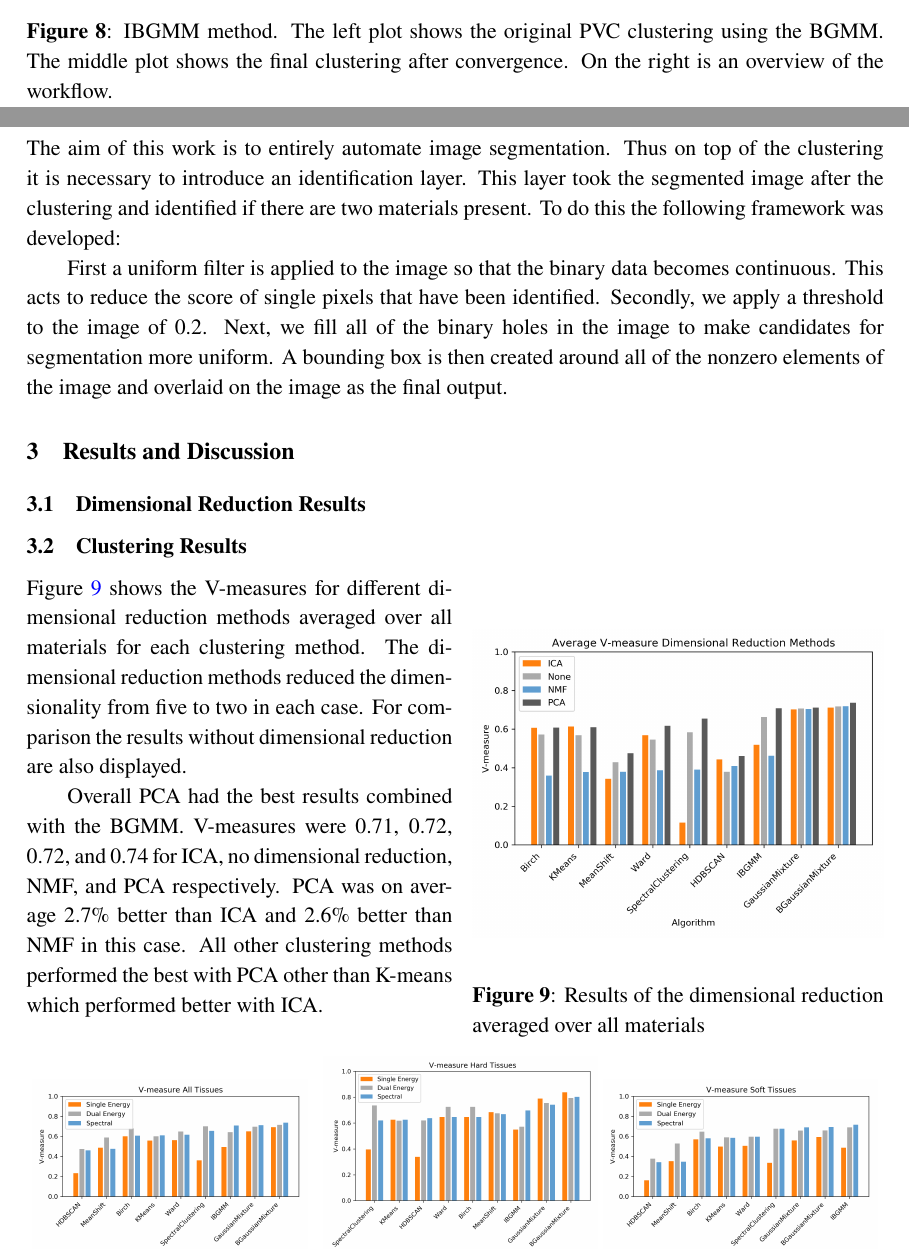
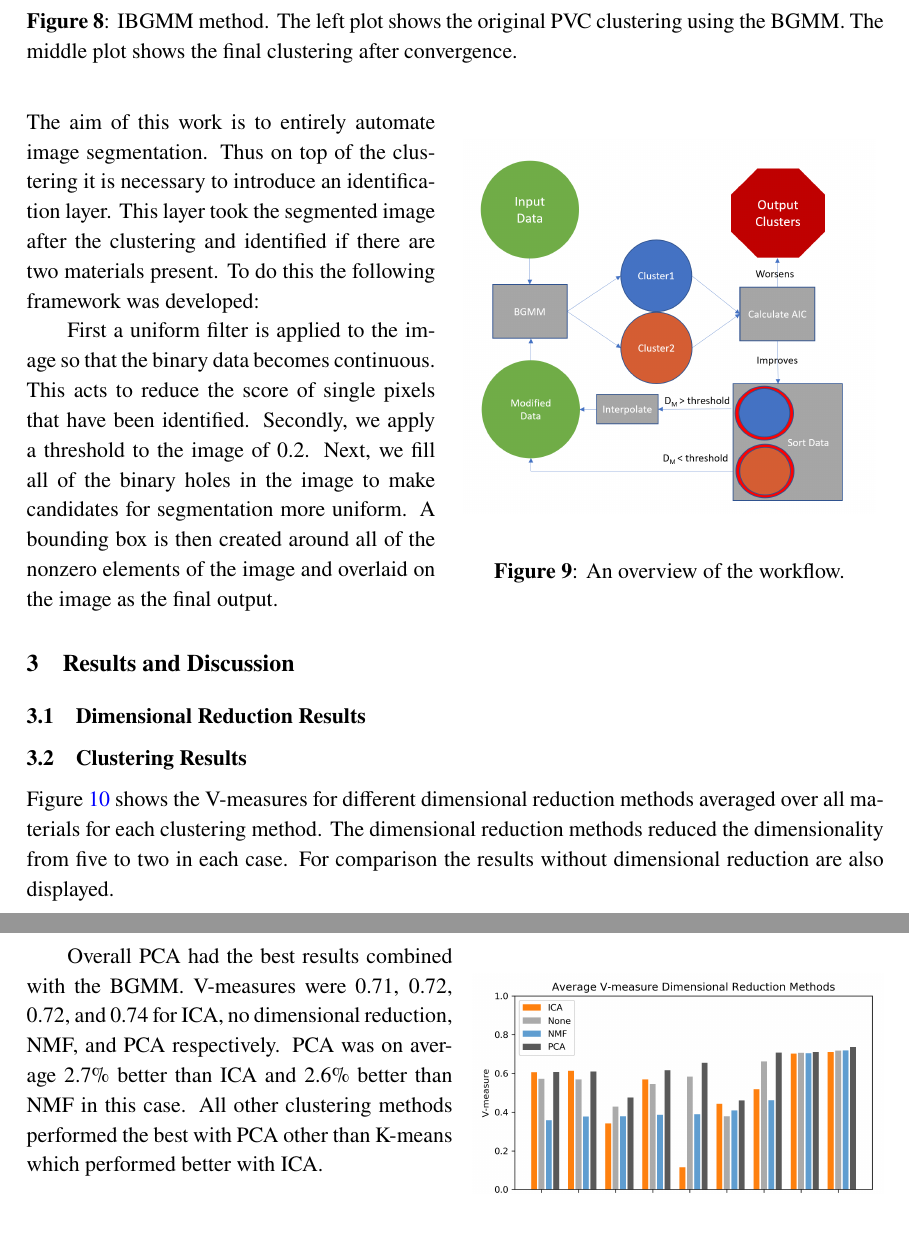
Before and after one commit to jerichooconnell/chicken_multiplex_JINST, a LaTeX document (Contaminate Imaging.tex): two parts of pages 10 and 11 of 18 before the commit and two parts of pages 11 and 12 of 19 after it, joined at a grey line, cut so that both start at the same text, the shorter picture padded with empty space. Compiled offline with pdfLaTeX.

Commit message:
Updates from Overleaf

```diff
--- a/Contaminate Imaging.tex
+++ b/Contaminate Imaging.tex
@@ -282,20 +282,28 @@ Additional to the previous methods, a new clustering method was also proposed. T
 
 \begin{figure}[htbp]
     \centering
-    \begin{subfigure}[b]{0.32\textwidth}
+    \begin{subfigure}[b]{0.48\textwidth}
         \includegraphics[width=\textwidth]{figures/PCAsphericalbefore.png}
     \end{subfigure}
     ~ %add desired spacing between images, e. g. ~, \quad, \qquad, \hfill etc.
       %(or a blank line to force the subfigure onto a new line)
-    \begin{subfigure}[b]{0.32\textwidth}
+    \begin{subfigure}[b]{0.48\textwidth}
         \includegraphics[width=\textwidth]{figures/PCAsphericalafter.png}
     \end{subfigure}
-    \begin{subfigure}[b]{0.32\textwidth}
-        \includegraphics[width=\textwidth]{figures/algo_flow.png}
-    \end{subfigure}
-    \caption{IBGMM method. The left plot shows the original PVC clustering using the BGMM. The middle plot shows the final clustering after convergence. On the right is an overview of the workflow.}
+    \caption{IBGMM method. The left plot shows the original PVC clustering using the BGMM. The middle plot shows the final clustering after convergence.}
     \label{iterative_method}
 \end{figure}
+
+\begin{wrapfigure}{R}{0.5\textwidth}
+
+  \begin{center}
+    \includegraphics[width=0.48\textwidth]{figures/algo_flow.png}
+  \end{center}
+
+    \caption{An overview of the workflow.}
+
+  \label{algo_flow}
+\end{wrapfigure}
 
 \subsubsection{Post-processing}
 
@@ -322,7 +330,7 @@ First a uniform filter is applied to the image so that the binary data becomes c
     \includegraphics[width=0.48\textwidth]{figures/red_methods.png}
   \end{center}
 
-  \caption{Results of the dimensional reduction averaged over all materials}
+  \caption{Dimensional reduction results}
 
   \label{results:dr}
 \end{wrapfigure}
```
Also changed, not shown: Contaminate Imaging.tex (16 more changed lines).
